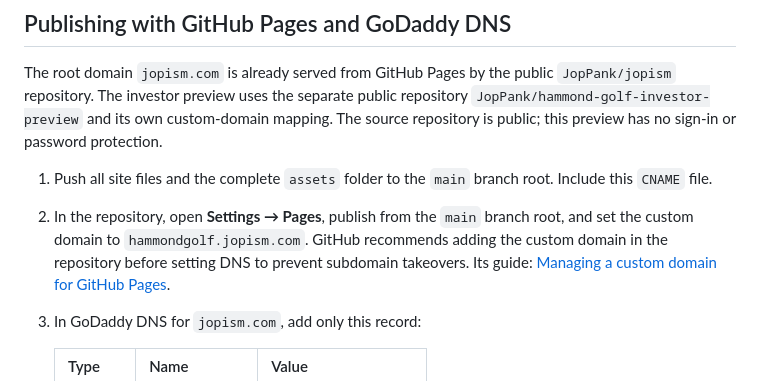
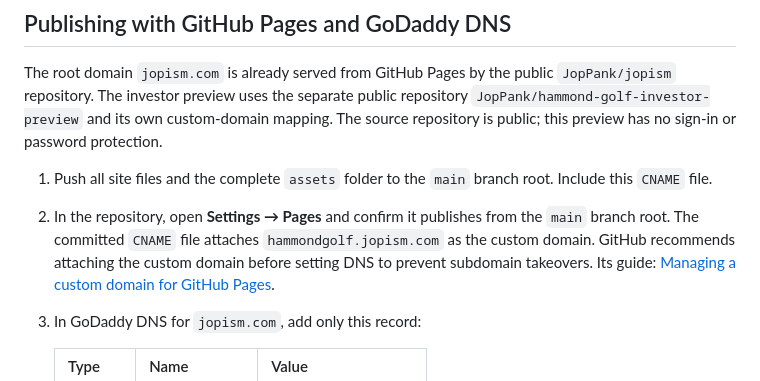
Before and after one commit to JopPank/hammond-golf-investor-preview, a Markdown page: README.md, the part around the change. Rendered like a GitHub page.

Commit message:
Clarify GitHub Pages setup status
Co-authored-by: Copilot <223556219+Copilot@users.noreply.github.com>

```diff
--- a/README.md
+++ b/README.md
@@ -74,10 +74,10 @@ source repository is public; this preview has no sign-in or password protection.
 
 1. Push all site files and the complete `assets` folder to the `main` branch
    root. Include this `CNAME` file.
-2. In the repository, open **Settings → Pages**, publish from the `main`
-   branch root, and set the custom domain to `hammondgolf.jopism.com`. GitHub
-   recommends adding the custom domain in the repository before setting DNS to
-   prevent subdomain takeovers. Its guide:
+2. In the repository, open **Settings → Pages** and confirm it publishes from
+   the `main` branch root. The committed `CNAME` file attaches
+   `hammondgolf.jopism.com` as the custom domain. GitHub recommends attaching
+   the custom domain before setting DNS to prevent subdomain takeovers. Its guide:
    [Managing a custom domain for GitHub Pages](https://docs.github.com/en/pages/configuring-a-custom-domain-for-your-github-pages-site/managing-a-custom-domain-for-your-github-pages-site).
 3. In GoDaddy DNS for `jopism.com`, add only this record:
 
```
